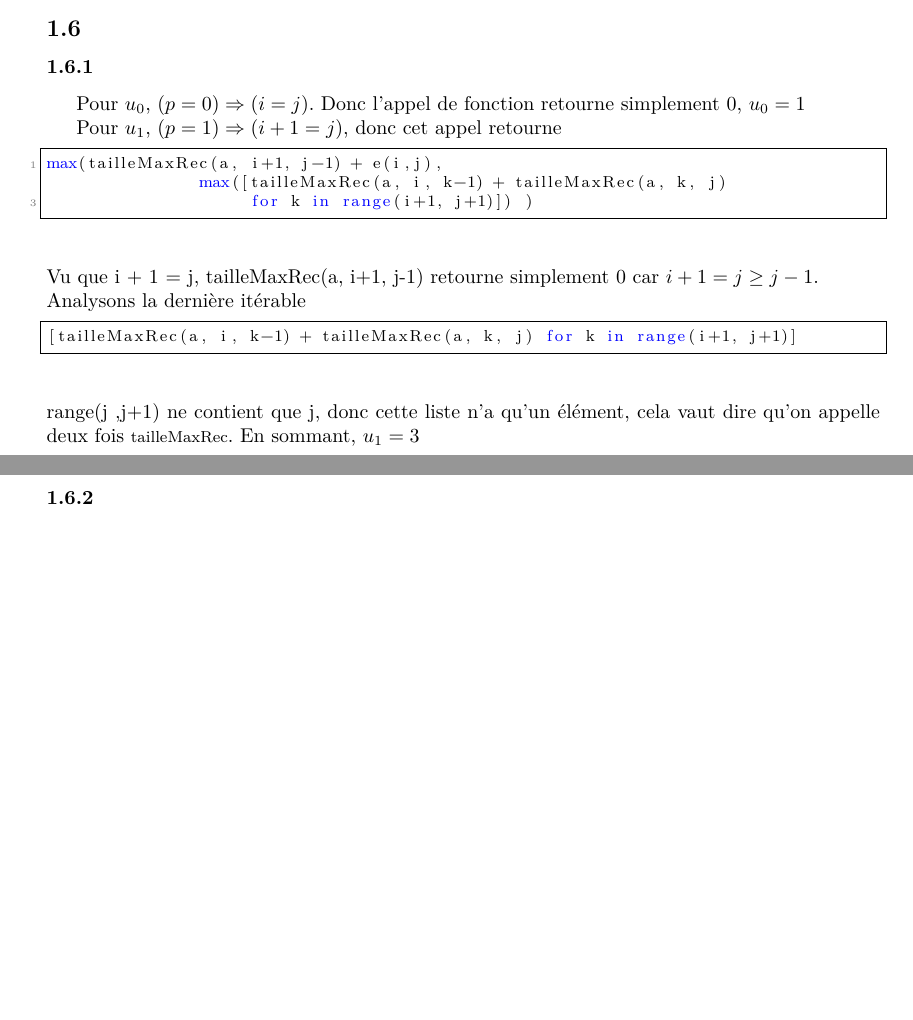
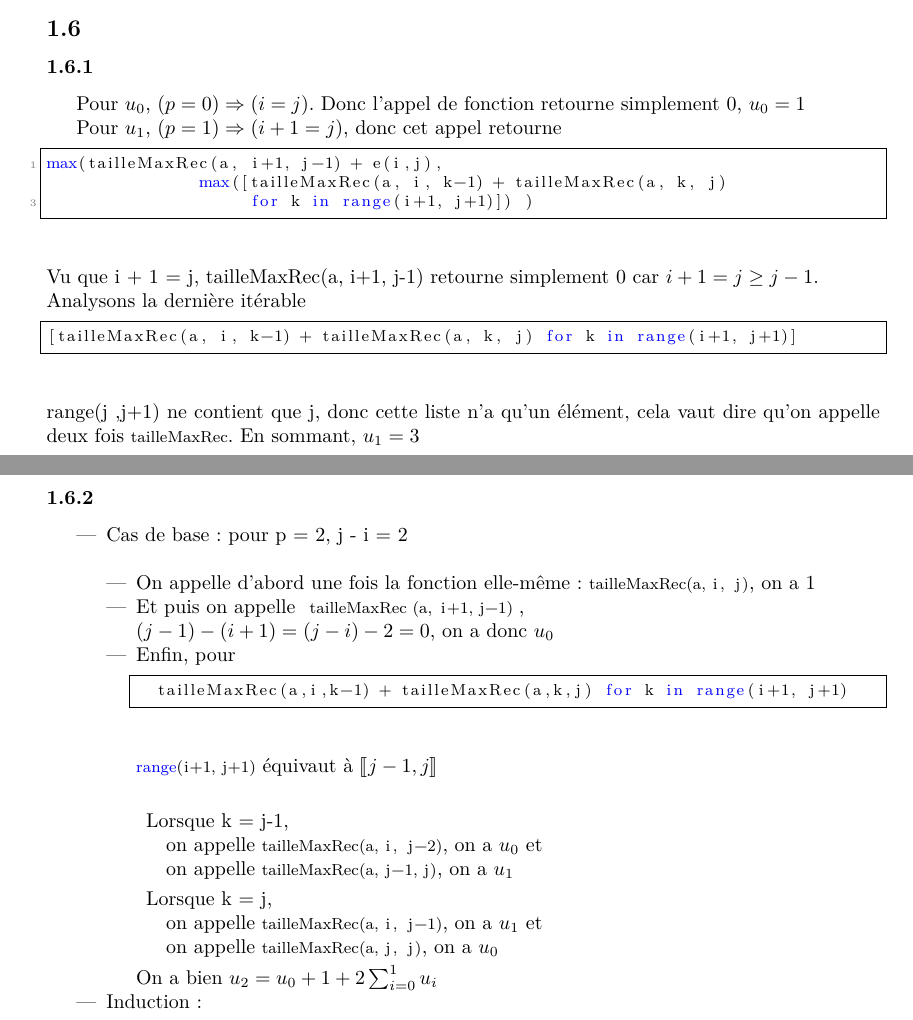
Before and after one commit to lliill/2i003, a LaTeX document (projet2i003.tex): two parts of pages 3 and 4 of 4, joined at a grey line, cut so that both start at the same text, the shorter picture padded with empty space. Compiled offline with pdfLaTeX.

Commit message:
add base

```diff
--- a/projet2i003.tex
+++ b/projet2i003.tex
@@ -7,6 +7,7 @@
 \usepackage{listings}             % Include the listings-package
 \usepackage{amsfonts}
 \usepackage{color}
+\usepackage{stmaryrd}
 
 \definecolor{mygreen}{rgb}{0,0.6,0}
 \definecolor{mygray}{rgb}{0.5,0.5,0.5}
@@ -185,5 +186,32 @@ Analysons la dernière itérable
 range(j ,j+1) ne contient que j, donc cette liste n'a qu'un élément, cela vaut dire qu'on appelle deux fois  \lstinline{tailleMaxRec}.
 En sommant, $u_{1} = 3$
 \subsubsection{}
-
+\begin{itemize}
+\item
+Cas de base: pour p = 2, j - i = 2\\
+	\begin{itemize}
+	\item
+	On appelle d'abord une fois la fonction elle-même: \lstinline{tailleMaxRec(a, i, j)}, on a 1
+	\item
+	Et puis on appelle  \lstinline{ tailleMaxRec (a, i+1, j-1) },\\
+	 $(j-1)-(i+1)=(j-i)-2=0$, on a donc $u_{0}$
+	\item
+	Enfin, pour \begin{lstlisting}
+	tailleMaxRec(a,i,k-1) + tailleMaxRec(a,k,j) for k in range(i+1, j+1)\end{lstlisting}
+	\lstinline{range(i+1, j+1)} équivaut à $\llbracket j-1, j \rrbracket$\\
+		\begin{description}
+		\item
+		Lorsque k = j-1,\\
+		on appelle \lstinline{tailleMaxRec(a, i, j-2)}, on a $u_{0}$ et \\
+		on appelle \lstinline{tailleMaxRec(a, j-1, j)}, on a $u_{1}$
+		\item
+		Lorsque k = j,\\
+		on appelle \lstinline{tailleMaxRec(a, i, j-1)}, on a $u_{1}$ et \\
+		on appelle \lstinline{tailleMaxRec(a, j, j)}, on a $u_{0}$
+		\end{description}
+	On a bien  $u_{2} = u_{0} + 1 + 2\sum_{i=0}^{1} u_{i}$
+	\end{itemize}
+\item
+Induction:
+\end{itemize}
 \end{document}
```
Also changed, not shown: projet2i003.pdf.
